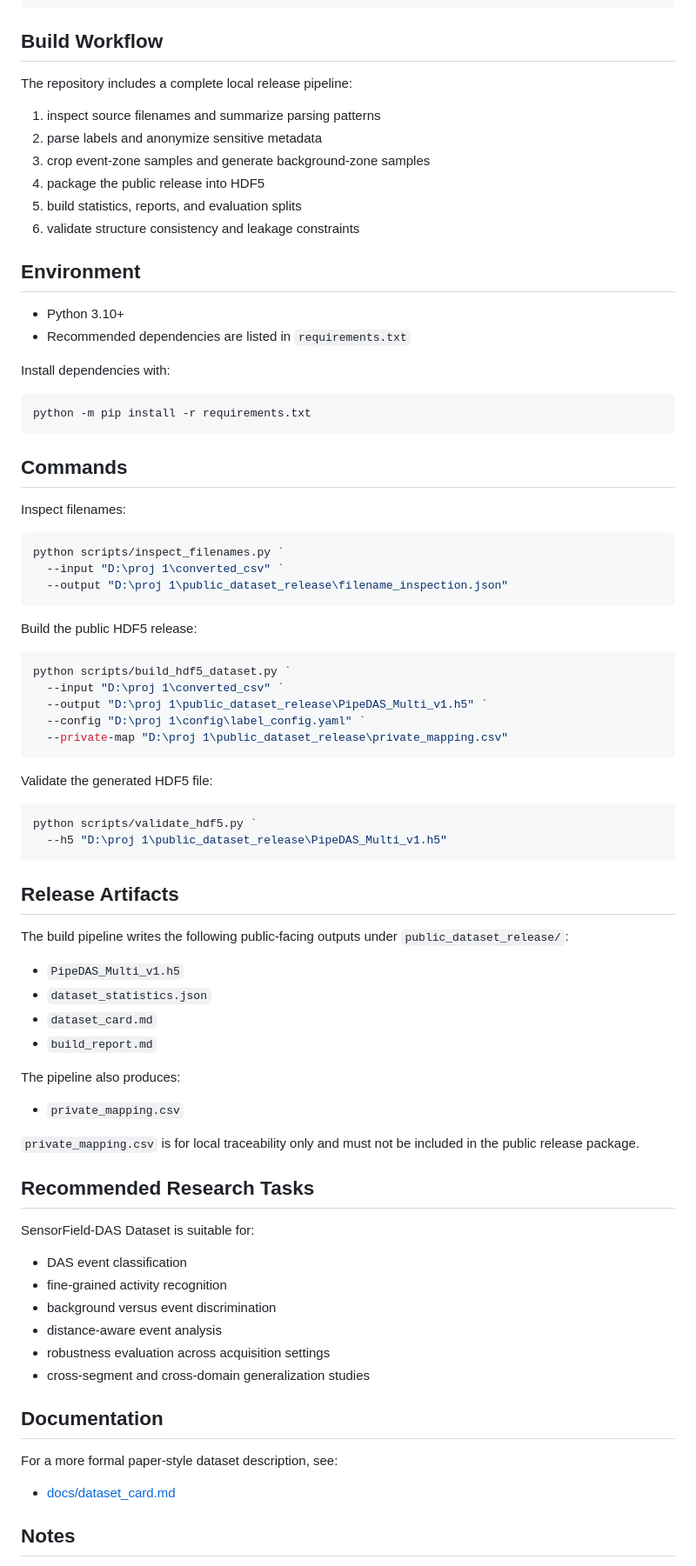
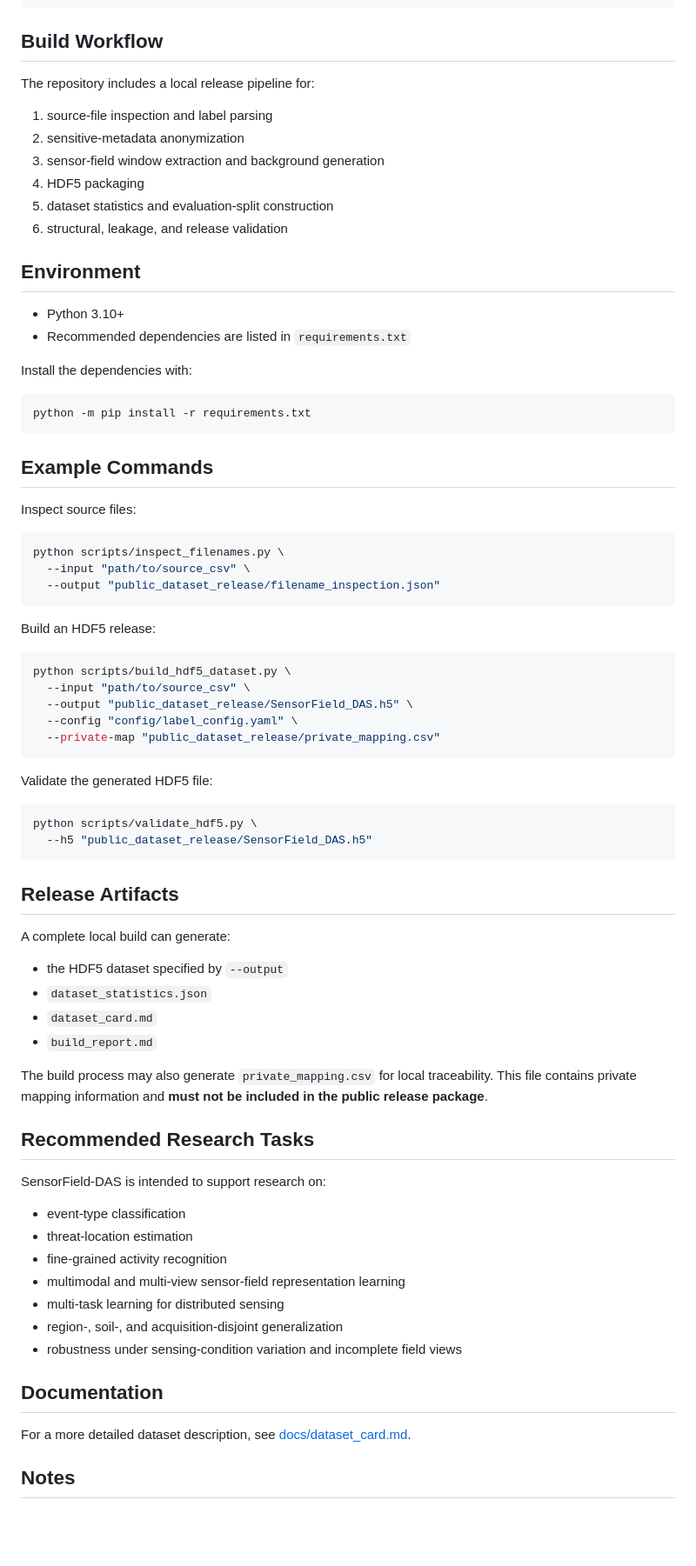
Before and after one commit to zhuchengyuan517/SensorField-DAS, a Markdown page: README.md, the part around one of its changes. Shown at 87% size. Rendered like a GitHub page; blank space fills up the shorter version.

Commit message:
Align README with current SensorField-DAS manuscript

````diff
--- a/README.md
+++ b/README.md
@@ -103,84 +142,79 @@ Only hashed or remapped identifiers are retained when necessary for integrity ch
 
 ## Build Workflow
 
-The repository includes a complete local release pipeline:
+The repository includes a local release pipeline for:
 
-1. inspect source filenames and summarize parsing patterns
-2. parse labels and anonymize sensitive metadata
-3. crop event-zone samples and generate background-zone samples
-4. package the public release into HDF5
-5. build statistics, reports, and evaluation splits
-6. validate structure consistency and leakage constraints
+1. source-file inspection and label parsing
+2. sensitive-metadata anonymization
+3. sensor-field window extraction and background generation
+4. HDF5 packaging
+5. dataset statistics and evaluation-split construction
+6. structural, leakage, and release validation
 
 ## Environment
 
 - Python 3.10+
 - Recommended dependencies are listed in `requirements.txt`
 
-Install dependencies with:
+Install the dependencies with:
 
-```powershell
+```bash
 python -m pip install -r requirements.txt
 ```
 
-## Commands
+## Example Commands
 
-Inspect filenames:
+Inspect source files:
 
-```powershell
-python scripts/inspect_filenames.py `
-  --input "D:\proj 1\converted_csv" `
-  --output "D:\proj 1\public_dataset_release\filename_inspection.json"
+```bash
+python scripts/inspect_filenames.py \
+  --input "path/to/source_csv" \
+  --output "public_dataset_release/filename_inspection.json"
 ```
 
-Build the public HDF5 release:
+Build an HDF5 release:
 
-```powershell
-python scripts/build_hdf5_dataset.py `
-  --input "D:\proj 1\converted_csv" `
-  --output "D:\proj 1\public_dataset_release\PipeDAS_Multi_v1.h5" `
-  --config "D:\proj 1\config\label_config.yaml" `
-  --private-map "D:\proj 1\public_dataset_release\private_mapping.csv"
+```bash
+python scripts/build_hdf5_dataset.py \
+  --input "path/to/source_csv" \
+  --output "public_dataset_release/SensorField_DAS.h5" \
+  --config "config/label_config.yaml" \
+  --private-map "public_dataset_release/private_mapping.csv"
 ```
 
 Validate the generated HDF5 file:
 
-```powershell
-python scripts/validate_hdf5.py `
-  --h5 "D:\proj 1\public_dataset_release\PipeDAS_Multi_v1.h5"
+```bash
+python scripts/validate_hdf5.py \
+  --h5 "public_dataset_release/SensorField_DAS.h5"
 ```
 
 ## Release Artifacts
 
-The build pipeline writes the following public-facing outputs under `public_dataset_release/`:
+A complete local build can generate:
 
-- `PipeDAS_Multi_v1.h5`
+- the HDF5 dataset specified by `--output`
 - `dataset_statistics.json`
 - `dataset_card.md`
 - `build_report.md`
 
-The pipeline also produces:
-
-- `private_mapping.csv`
-
-`private_mapping.csv` is for local traceability only and must not be included in the public release package.
+The build process may also generate `private_mapping.csv` for local traceability. This file contains private mapping information and **must not be included in the public release package**.
 
 ## Recommended Research Tasks
 
-SensorField-DAS Dataset is suitable for:
+SensorField-DAS is intended to support research on:
 
-- DAS event classification
+- event-type classification
+- threat-location estimation
 - fine-grained activity recognition
-- background versus event discrimination
-- distance-aware event analysis
-- robustness evaluation across acquisition settings
-- cross-segment and cross-domain generalization studies
+- multimodal and multi-view sensor-field representation learning
+- multi-task learning for distributed sensing
+- region-, soil-, and acquisition-disjoint generalization
+- robustness under sensing-condition variation and incomplete field views
 
 ## Documentation
 
-For a more formal paper-style dataset description, see:
-
-- [docs/dataset_card.md](</D:/proj 1/docs/dataset_card.md>)
+For a more detailed dataset description, see [docs/dataset_card.md](docs/dataset_card.md).
 
 ## Notes
 
````
Also changed, not shown: other parts of README.md (+96 -66 lines).
